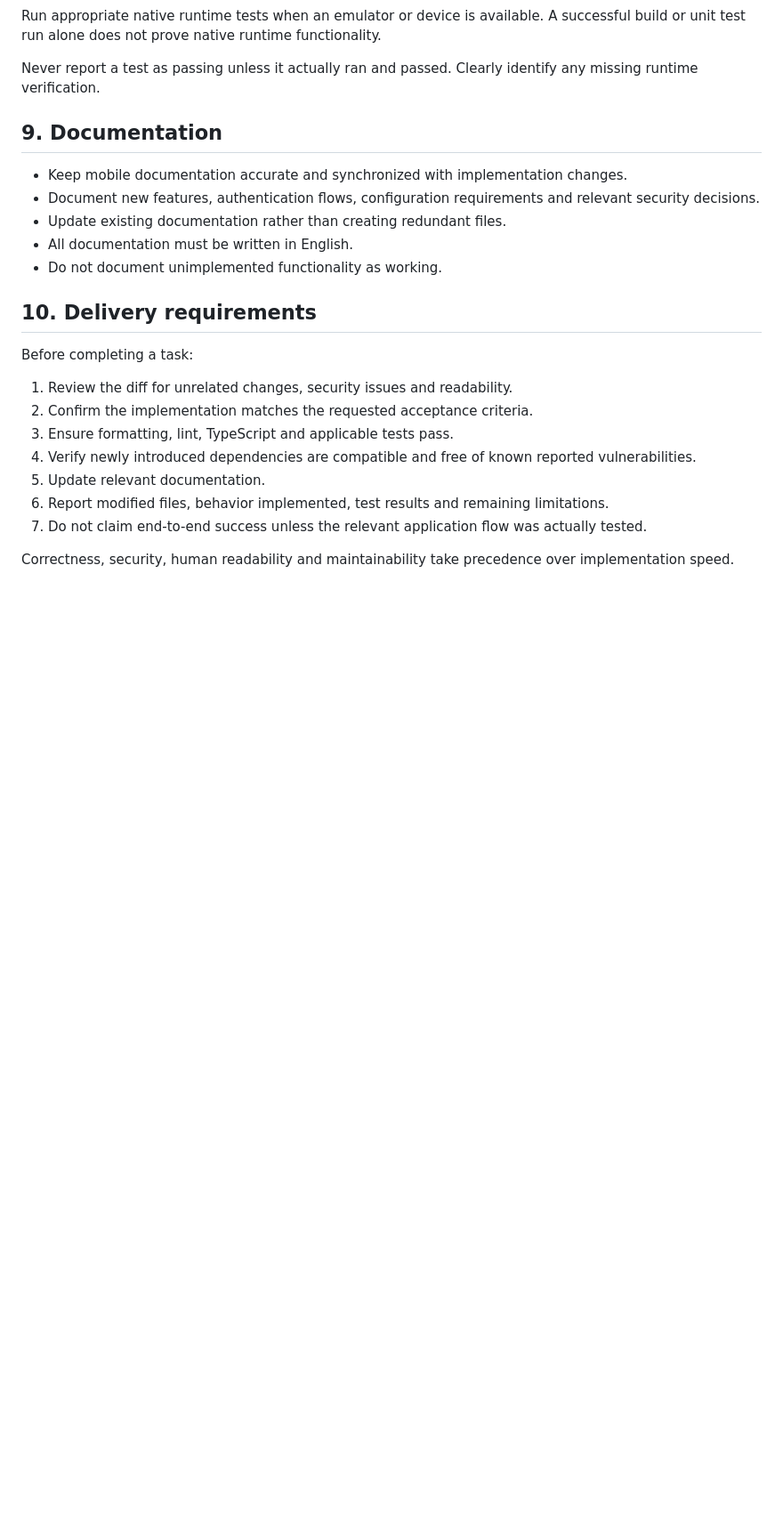
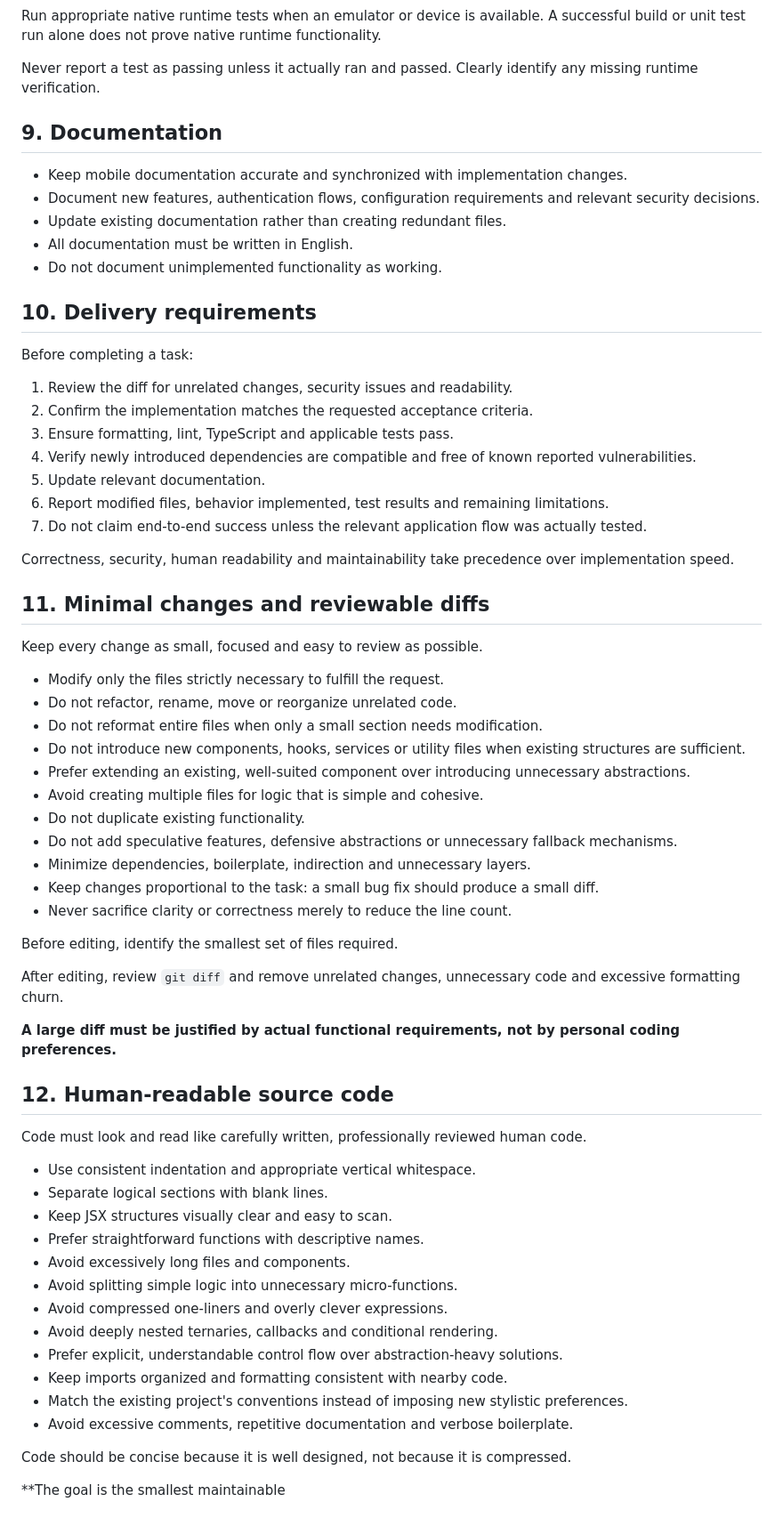
Before and after one commit to Epitechtek5/Epick-em, a Markdown page: mobile/AGENTS.md, the part around the change. Shown at 89% size. Drawn GitHub-style; blank space fills up the shorter version.

Commit message:
chore: updated mobile agents.md

```diff
--- a/mobile/AGENTS.md
+++ b/mobile/AGENTS.md
@@ -148,3 +148,46 @@ Before completing a task:
 7. Do not claim end-to-end success unless the relevant application flow was actually tested.
 
 Correctness, security, human readability and maintainability take precedence over implementation speed.
+
+## 11. Minimal changes and reviewable diffs
+
+Keep every change as small, focused and easy to review as possible.
+
+- Modify only the files strictly necessary to fulfill the request.
+- Do not refactor, rename, move or reorganize unrelated code.
+- Do not reformat entire files when only a small section needs modification.
+- Do not introduce new components, hooks, services or utility files when existing structures are sufficient.
+- Prefer extending an existing, well-suited component over introducing unnecessary abstractions.
+- Avoid creating multiple files for logic that is simple and cohesive.
+- Do not duplicate existing functionality.
+- Do not add speculative features, defensive abstractions or unnecessary fallback mechanisms.
+- Minimize dependencies, boilerplate, indirection and unnecessary layers.
+- Keep changes proportional to the task: a small bug fix should produce a small diff.
+- Never sacrifice clarity or correctness merely to reduce the line count.
+
+Before editing, identify the smallest set of files required.
+
+After editing, review `git diff` and remove unrelated changes, unnecessary code and excessive formatting churn.
+
+**A large diff must be justified by actual functional requirements, not by personal coding preferences.**
+
+## 12. Human-readable source code
+
+Code must look and read like carefully written, professionally reviewed human code.
+
+- Use consistent indentation and appropriate vertical whitespace.
+- Separate logical sections with blank lines.
+- Keep JSX structures visually clear and easy to scan.
+- Prefer straightforward functions with descriptive names.
+- Avoid excessively long files and components.
+- Avoid splitting simple logic into unnecessary micro-functions.
+- Avoid compressed one-liners and overly clever expressions.
+- Avoid deeply nested ternaries, callbacks and conditional rendering.
+- Prefer explicit, understandable control flow over abstraction-heavy solutions.
+- Keep imports organized and formatting consistent with nearby code.
+- Match the existing project's conventions instead of imposing new stylistic preferences.
+- Avoid excessive comments, repetitive documentation and verbose boilerplate.
+
+Code should be concise because it is well designed, not because it is compressed.
+
+**The goal is the smallest maintainable
```
